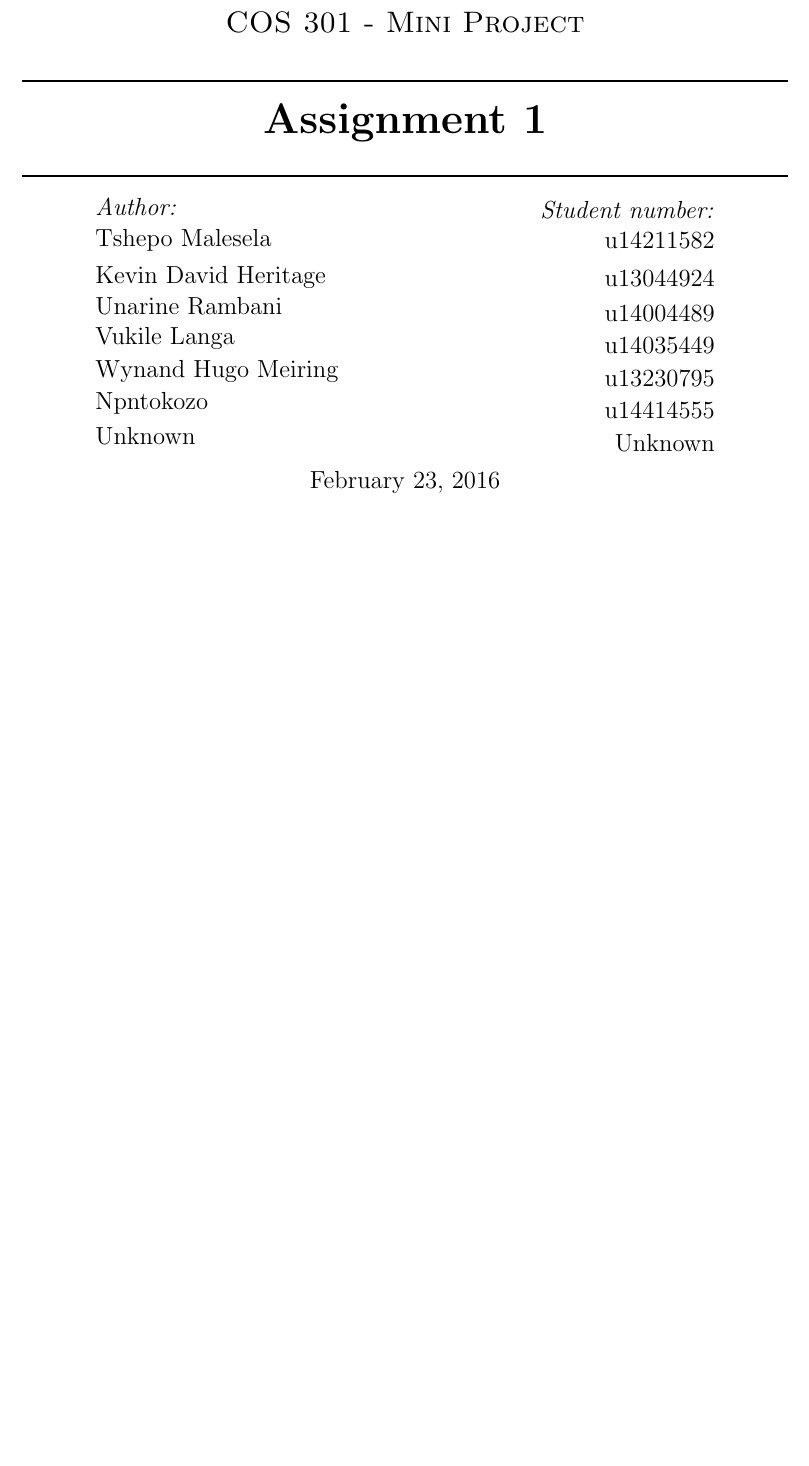
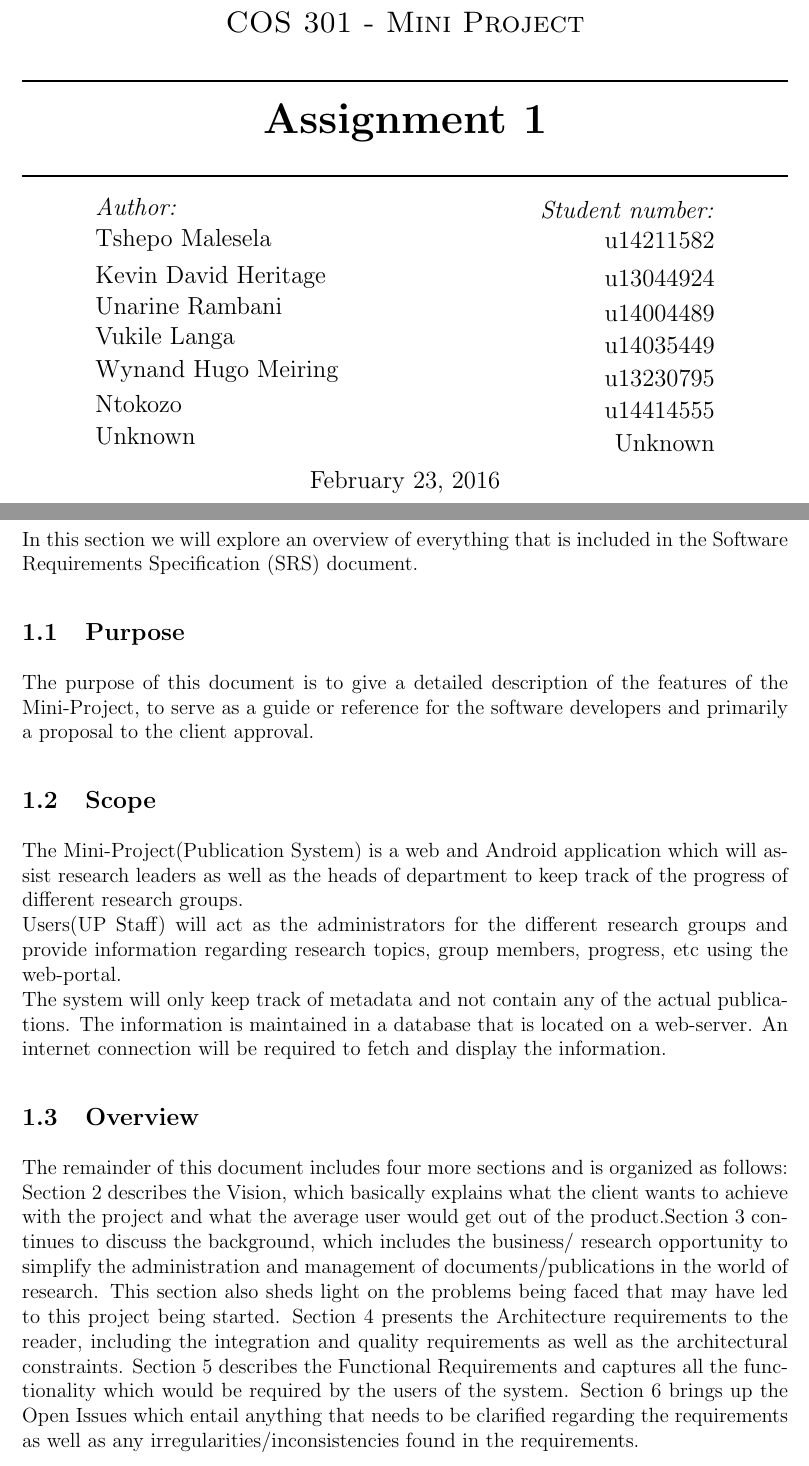
Before and after one commit to slugger7/team-lima, a LaTeX document (document.tex): part of page 1 of 13 before the commit and two parts of pages 1 and 3 of 13 after it, the two joined at a grey line, cut so that both start at the same text, the shorter picture padded with empty space. Compiled offline with pdfLaTeX.

Commit message:
Introduction
I add the introduction for the SRS document

```diff
--- a/document.tex
+++ b/document.tex
@@ -97,7 +97,7 @@ u13230795
 \end{minipage}
 \begin{minipage}{0.4\textwidth}
 \begin{flushleft} \large
-Npntokozo
+Ntokozo
 \end{flushleft}
 \end{minipage}
 \begin{minipage}{0.4\textwidth}
@@ -137,6 +137,21 @@ For further references see \href{https://https://github.com/slugger7/team-lima}{
 
 \newpage
 \section{Introduction}
+In this section we will explore an overview of everything that is included in the Software Requirements Specification (SRS) document.
+
+\subsection{Purpose}
+The purpose of this document is to give a detailed description of the features of the Mini-Project, to serve as a guide or reference for the software developers and primarily a proposal to the client approval.
+
+\subsection{Scope}
+The Mini-Project(Publication System) is a web and Android application which will assist research leaders as well as the heads of department to keep track of the progress of different research groups.
+\newline Users(UP Staff) will act as the administrators for the different research groups and provide information regarding research topics, group members, progress, etc using the web-portal.
+\newline The system will only keep track of metadata and not contain any of the actual publications. The information is maintained in a database that is located on a web-server. An internet connection will be required to fetch and display the information.
+
+\subsection{Overview}
+
+The remainder of this document includes four more sections and is organized as follows:
+\newline Section 2 describes the Vision, which basically explains what the client wants to achieve with the project and what the average user would get out of the product.Section 3 continues to discuss the background, which includes the business/ research opportunity to simplify the administration and management of documents/publications in the world of research. This section also sheds light on the problems being faced that may have led to this project being started. Section 4 presents the Architecture requirements to the reader, including the integration and quality requirements as well as the architectural constraints. Section 5 describes the Functional Requirements and captures all the functionality which would be required by the users of the system. Section 6 brings up the Open Issues which entail anything that needs to be clarified regarding the requirements as well as any irregularities/inconsistencies found in the requirements.
+
 
 \newpage
 \section{Vision}
```
